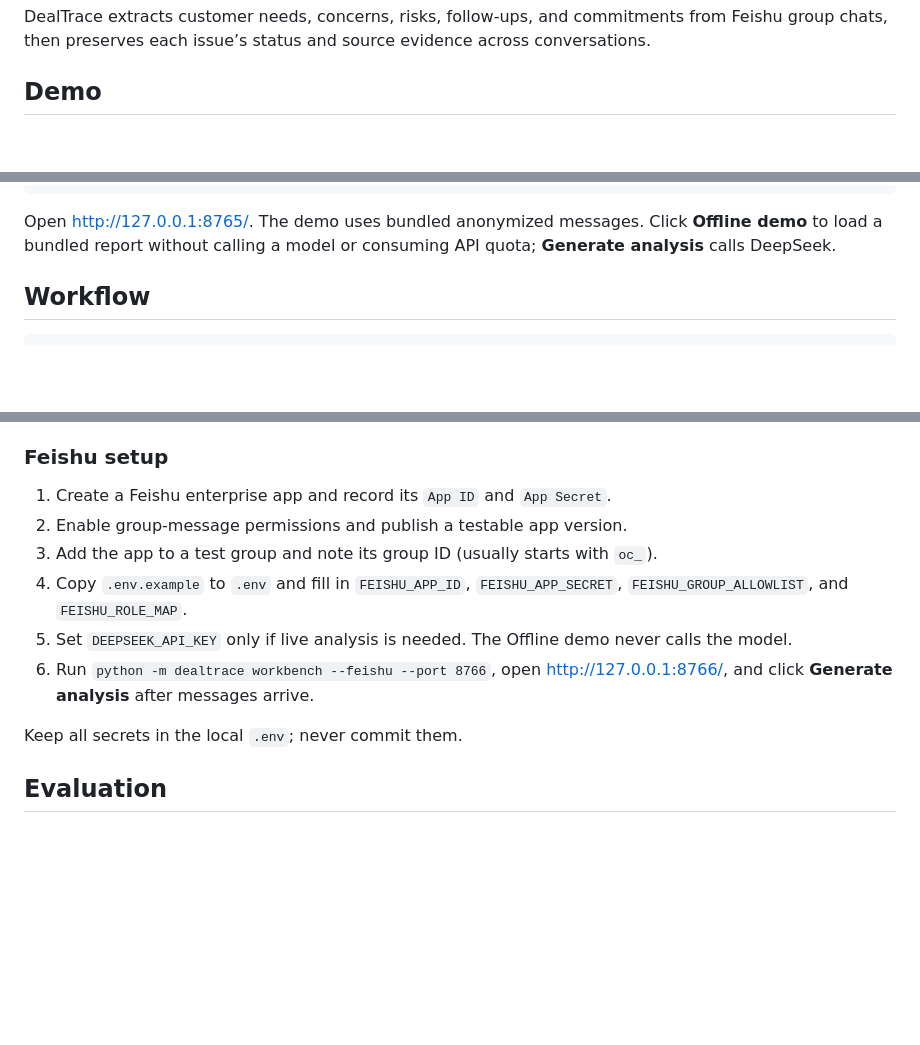
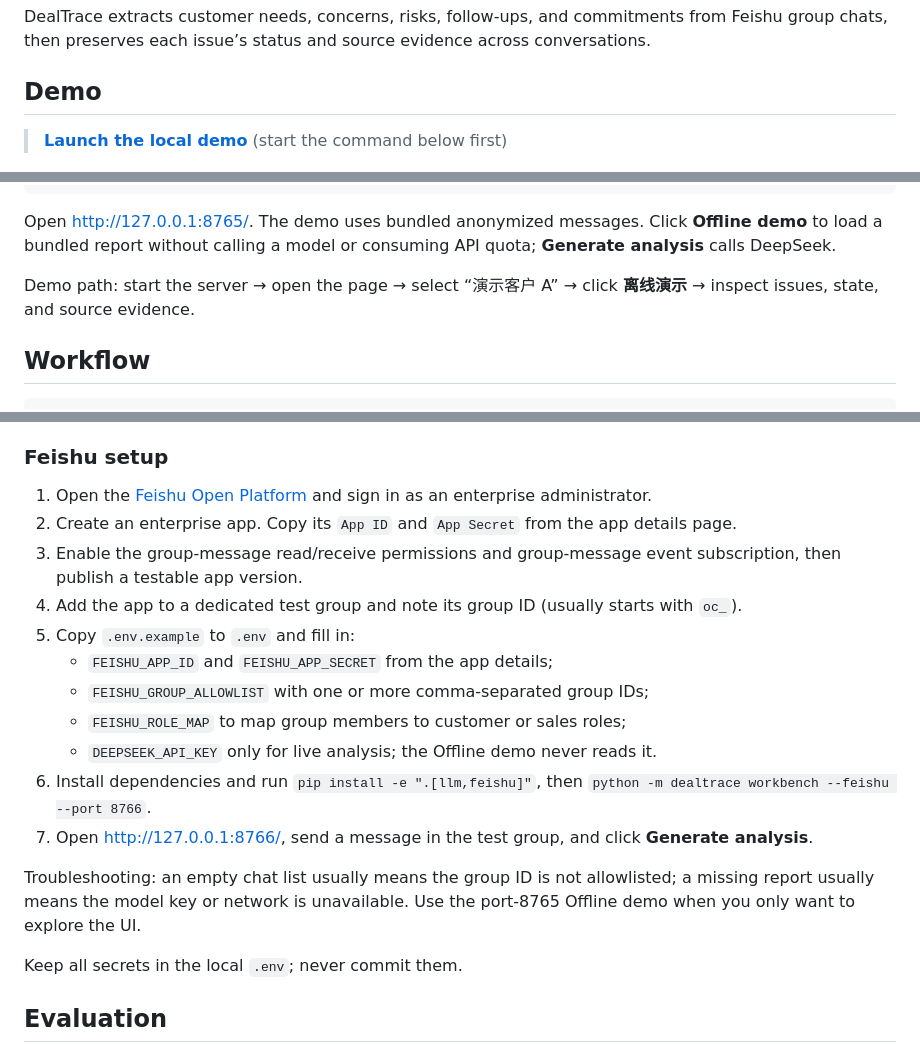
Before and after one commit to sheily899/feishu-sales-dealtrace, a Markdown page: README.md, 3 parts joined by grey strips. Drawn GitHub-style; blank space fills up the shorter version.

````diff
--- a/README.md
+++ b/README.md
@@ -5,6 +5,8 @@
 DealTrace extracts customer needs, concerns, risks, follow-ups, and commitments from Feishu group chats, then preserves each issue’s status and source evidence across conversations.
 
 ## Demo
+
+> **[Launch the local demo](http://127.0.0.1:8765/)** (start the command below first)
 
 ![DealTrace workbench](docs/assets/demo-workbench.png)
 
@@ -18,6 +20,8 @@ python -m dealtrace workbench --port 8765
 ```
 
 Open <http://127.0.0.1:8765/>. The demo uses bundled anonymized messages. Click **Offline demo** to load a bundled report without calling a model or consuming API quota; **Generate analysis** calls DeepSeek.
+
+Demo path: start the server → open the page → select “演示客户 A” → click **离线演示** → inspect issues, state, and source evidence.
 
 ## Workflow
 
@@ -51,12 +55,19 @@ Live mode stores messages and state in `data/workbench.sqlite3`. It is a single-
 
 ### Feishu setup
 
-1. Create a Feishu enterprise app and record its `App ID` and `App Secret`.
-2. Enable group-message permissions and publish a testable app version.
-3. Add the app to a test group and note its group ID (usually starts with `oc_`).
-4. Copy `.env.example` to `.env` and fill in `FEISHU_APP_ID`, `FEISHU_APP_SECRET`, `FEISHU_GROUP_ALLOWLIST`, and `FEISHU_ROLE_MAP`.
-5. Set `DEEPSEEK_API_KEY` only if live analysis is needed. The Offline demo never calls the model.
-6. Run `python -m dealtrace workbench --feishu --port 8766`, open <http://127.0.0.1:8766/>, and click **Generate analysis** after messages arrive.
+1. Open the [Feishu Open Platform](https://open.feishu.cn/app) and sign in as an enterprise administrator.
+2. Create an enterprise app. Copy its `App ID` and `App Secret` from the app details page.
+3. Enable the group-message read/receive permissions and group-message event subscription, then publish a testable app version.
+4. Add the app to a dedicated test group and note its group ID (usually starts with `oc_`).
+5. Copy `.env.example` to `.env` and fill in:
+   - `FEISHU_APP_ID` and `FEISHU_APP_SECRET` from the app details;
+   - `FEISHU_GROUP_ALLOWLIST` with one or more comma-separated group IDs;
+   - `FEISHU_ROLE_MAP` to map group members to customer or sales roles;
+   - `DEEPSEEK_API_KEY` only for live analysis; the Offline demo never reads it.
+6. Install dependencies and run `pip install -e ".[llm,feishu]"`, then `python -m dealtrace workbench --feishu --port 8766`.
+7. Open <http://127.0.0.1:8766/>, send a message in the test group, and click **Generate analysis**.
+
+Troubleshooting: an empty chat list usually means the group ID is not allowlisted; a missing report usually means the model key or network is unavailable. Use the port-8765 Offline demo when you only want to explore the UI.
 
 Keep all secrets in the local `.env`; never commit them.
 
````
Also changed, not shown: README.zh-CN.md (+18 -6 lines).
